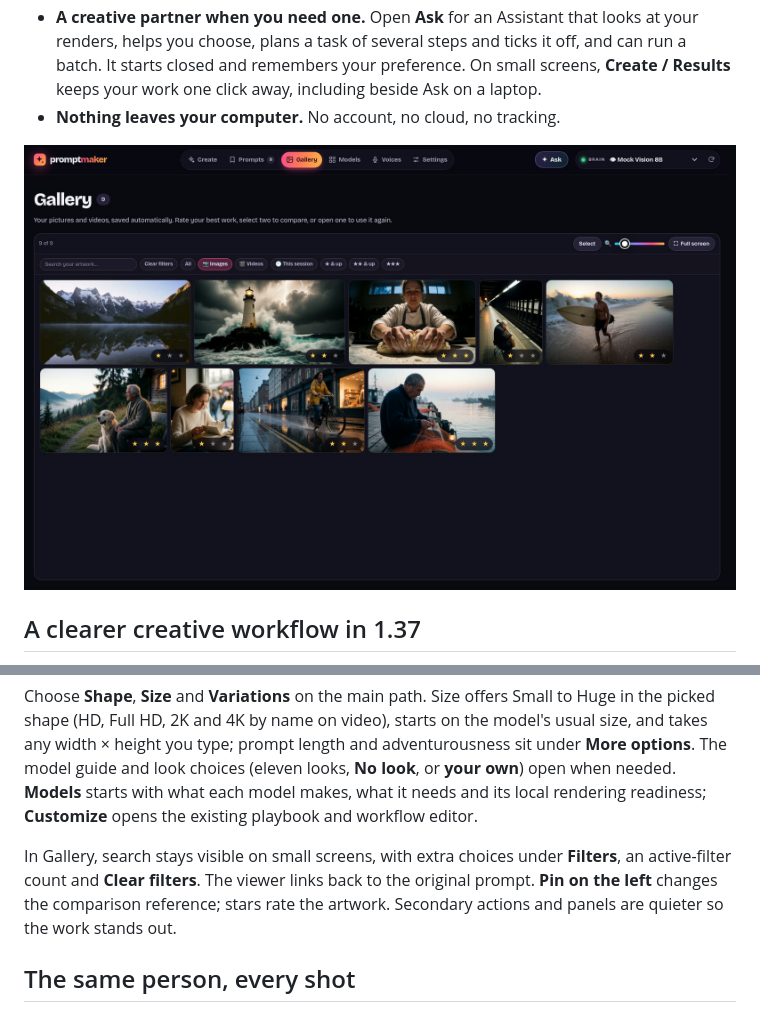
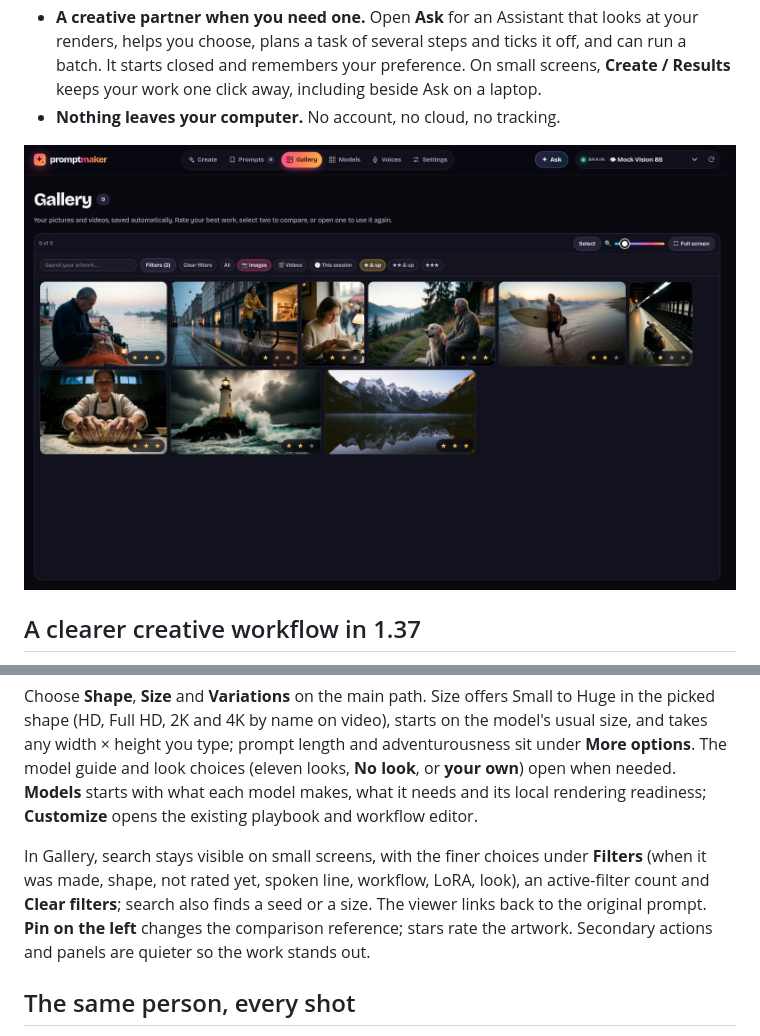
Before and after one commit to VincentAZ/prompt-maker, a Markdown page: README.md, 2 parts joined by grey strips. Rendered like a GitHub page; pictures changed too: docs/screenshots/gallery.jpg.

```diff
--- a/README.md
+++ b/README.md
@@ -66,7 +66,7 @@ The main button tells you what comes next: **Write prompt**, **Make image**, or
 
 Choose **Shape**, **Size** and **Variations** on the main path. Size offers Small to Huge in the picked shape (HD, Full HD, 2K and 4K by name on video), starts on the model's usual size, and takes any width × height you type; prompt length and adventurousness sit under **More options**. The model guide and look choices (eleven looks, **No look**, or **your own**) open when needed. **Models** starts with what each model makes, what it needs and its local rendering readiness; **Customize** opens the existing playbook and workflow editor.
 
-In Gallery, search stays visible on small screens, with extra choices under **Filters**, an active-filter count and **Clear filters**. The viewer links back to the original prompt. **Pin on the left** changes the comparison reference; stars rate the artwork. Secondary actions and panels are quieter so the work stands out.
+In Gallery, search stays visible on small screens, with the finer choices under **Filters** (when it was made, shape, not rated yet, spoken line, workflow, LoRA, look), an active-filter count and **Clear filters**; search also finds a seed or a size. The viewer links back to the original prompt. **Pin on the left** changes the comparison reference; stars rate the artwork. Secondary actions and panels are quieter so the work stands out.
 
 ## The same person, every shot
 
```
Also changed, not shown: TODO.md (+3 -0 lines), docs/guide.md (+1 -1 lines), 5 other files.
